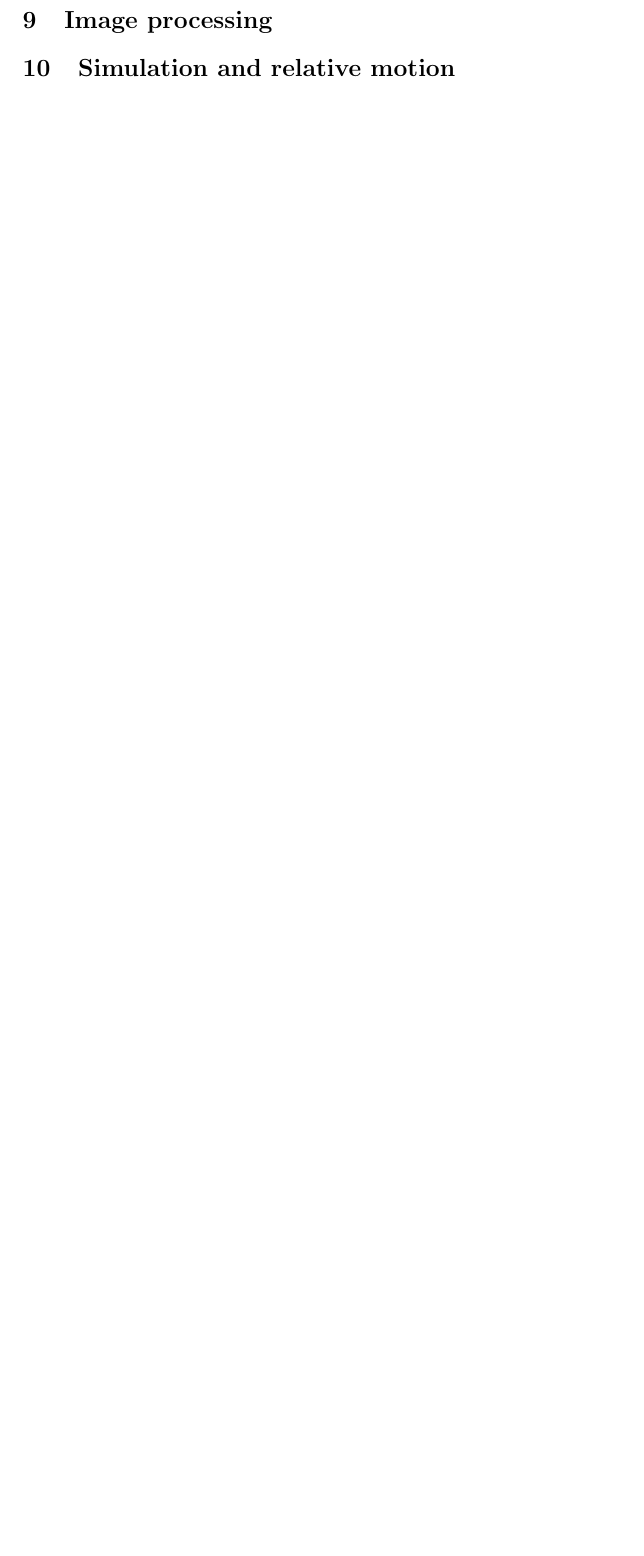
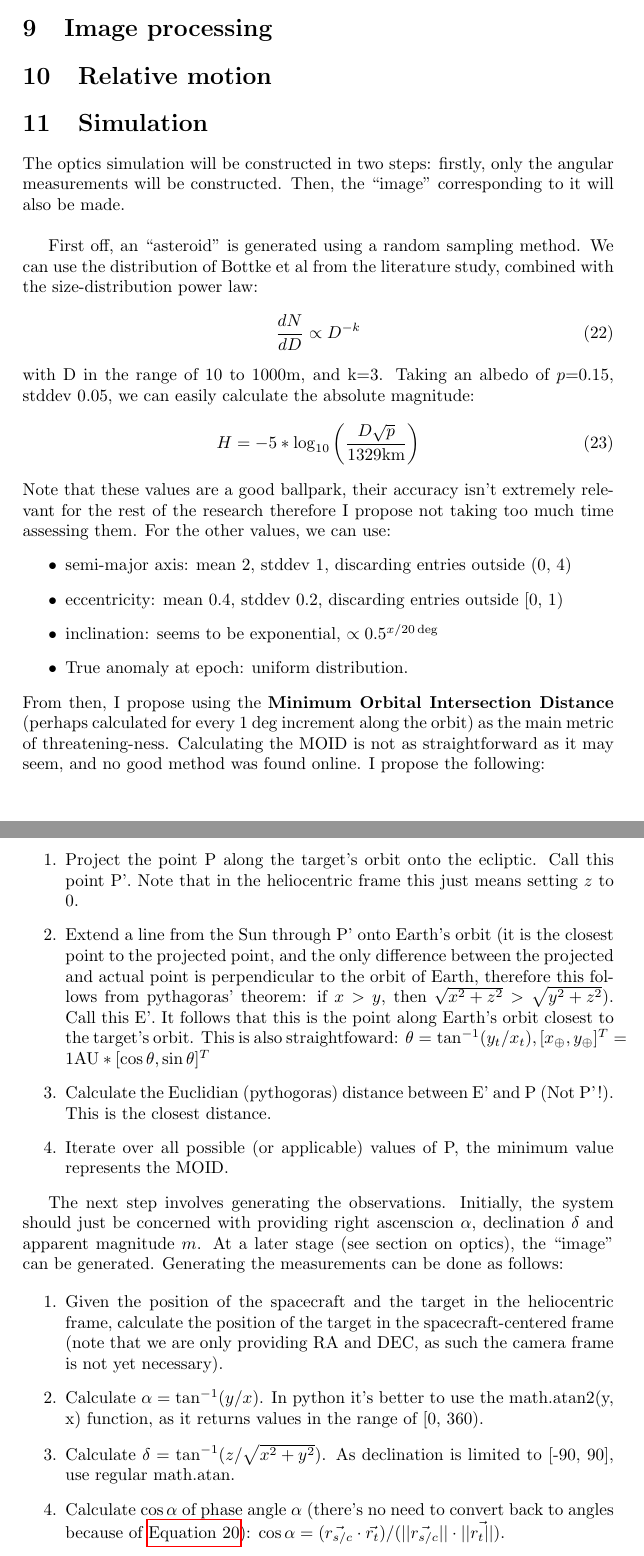
Before and after one commit to ArjanVermeulen97/thesis, a LaTeX document (workpackages/mathematicalfoundations.tex): part of page 7 of 7 before the commit and two parts of pages 7 and 8 of 8 after it, the two joined at a grey line, cut so that both start at the same text, the shorter picture padded with empty space. Compiled offline with pdfLaTeX.

Commit message:
Work on WP1.1

```diff
--- a/workpackages/mathematicalfoundations.tex
+++ b/workpackages/mathematicalfoundations.tex
@@ -244,12 +245,50 @@ For the application of an Extended Kalman Filter, the system needs to be express
 
 \section{Artificial Neural Networks}
 
-I plan on using available implementations of ANN's, therefore this part is reserved for the methodology work package.
+I plan on using available implementations of ANN's, therefore this part is reserved for the methodology work package. Special care should be taken when training the ANN though. As an unbiased selection of targets as training data will include allmost purely non-threatening asteroids, the system might learn simply to always estimate a target as non-threatening. Therefore, a representative sample should be used. Additionally, the ANN should not have access to ``too good'' data, or any data which it could not reasonably have in real life (e.g. look-ahead bias). ANN's are quick to pick up on these things and will quickly overfit.
+
+\section{Image processing}
+
+\section{Relative motion}
+
+\section{Simulation}
+The optics simulation will be constructed in two steps: firstly, only the angular measurements will be constructed. Then, the ``image'' corresponding to it will also be made.\\
+
+First off, an ``asteroid'' is generated using a random sampling method. We can use the distribution of Bottke et al from the literature study, combined with the size-distribution power law:
+\begin{equation}
+ \frac{dN}{dD} \propto D^{-k}
+\end{equation}
+with D in the range of 10 to 1000m, and k=3. Taking an albedo of $p$=0.15, stddev 0.05, we can easily calculate the absolute magnitude:
+\begin{equation}
+ H = -5 * \log _{10} \left(\frac{D\sqrt{p}}{1329\mathrm{km}}\right)
+\end{equation}
+Note that these values are a good ballpark, their accuracy isn't extremely relevant for the rest of the research therefore I propose not taking too much time assessing them. For the other values, we can use:
+\begin{itemize}
+ \item semi-major axis: mean 2, stddev 1, discarding entries outside (0, 4)
+ \item eccentricity: mean 0.4, stddev 0.2, discarding entries outside [0, 1)
+ \item inclination: seems to be exponential, $\propto 0.5^{x/20\deg}$
+ \item True anomaly at epoch: uniform distribution.
+\end{itemize}
+From then, I propose using the \textbf{Minimum Orbital Intersection Distance} (perhaps calculated for every 1 deg increment along the orbit) as the main metric of threatening-ness. Calculating the MOID is not as straightforward as it may seem, and no good method was found online. I propose the following:
+\begin{enumerate}
+ \item Project the point P along the target's orbit onto the ecliptic. Call this point P'. Note that in the heliocentric frame this just means setting $z$ to 0.
+ \item Extend a line from the Sun through P' onto Earth's orbit (it is the closest point to the projected point, and the only difference between the projected and actual point is perpendicular to the orbit of Earth, therefore this follows from pythagoras' theorem: if $x > y$, then $\sqrt{x^2 + z^2} > \sqrt{y^2 + z^2}$). Call this E'. It follows that this is the point along Earth's orbit closest to the target's orbit. This is also straightfoward: $\theta = \tan^{-1}(y_t/x_t), [x_\oplus, y_\oplus]^T = 1\mathrm{AU} * [\cos \theta, \sin \theta ]^T$
+ \item Calculate the Euclidian (pythogoras) distance between E' and P (Not P'!). This is the closest distance.
+ \item Iterate over all possible (or applicable) values of P, the minimum value represents the MOID.
+\end{enumerate}
+
+The next step involves generating the observations. Initially, the system should just be concerned with providing right ascenscion $\alpha$, declination $\delta$ and apparent magnitude $m$. At a later stage (see section on optics), the ``image'' can be generated. Generating the measurements can be done as follows:
+
+\begin{enumerate}
+ \item Given the position of the spacecraft and the target in the heliocentric frame, calculate the position of the target in the spacecraft-centered frame (note that we are only providing RA and DEC, as such the camera frame is not yet necessary).
+ \item Calculate $\alpha = \tan^{-1}(y/x)$. In python it's better to use the math.atan2(y, x) function, as it returns values in the range of [0, 360).
+ \item Calculate $\delta = \tan^{-1}(z/\sqrt{x^2 + y^2})$. As declination is limited to [-90, 90], use regular math.atan.
+ \item Calculate $\cos \alpha$ of phase angle $\alpha$ (there's no need to convert back to angles because of \autoref{eq:phase}): $\cos \alpha = (\vec{r_{s/c}} \cdot \vec{r_{t}}) / (||\vec{r_{s/c}}|| \cdot ||\vec{r_{t}||})$.
+ \item Calculate apparent magnitude $m$ (distances in AU): $m = H + 5 \log _{10} (||\vec{r_{s/c}}|| \cdot ||\vec{r_{t}||}) - 2.5 \log _{10}\sqrt{0.5*(1+\cos \alpha)}$
+\end{enumerate}
+
 
 \section{Image processing}
 
 
-
-\section{Simulation and relative motion}
-
 \end{document}
```
Also changed, not shown: workpackages/mathematicalfoundations.pdf, workpackages/mathematicalfoundations.tex (3 more changed lines), 5 other files.
